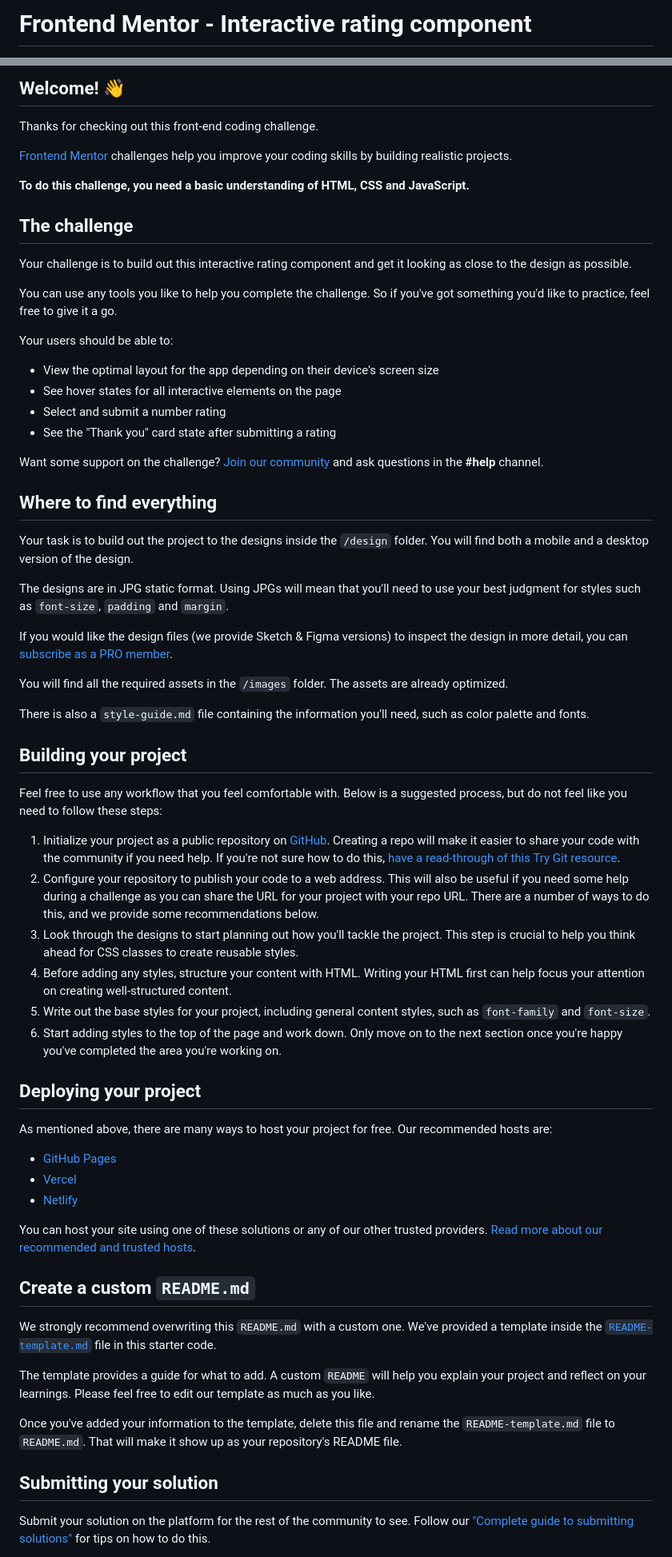
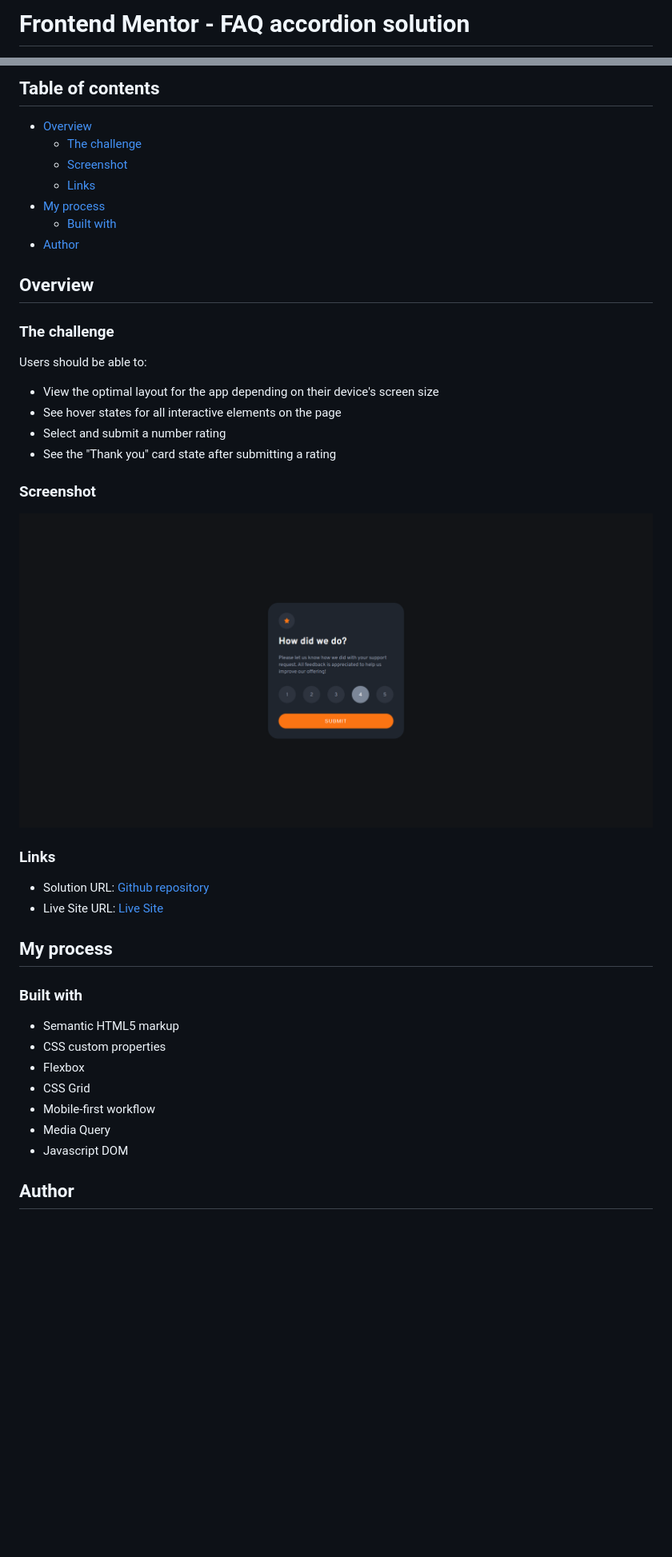
Before and after one commit to jpetterson88/frontendMentor, a Markdown page: interactive-rating-component-main/README.md, 2 parts joined by grey strips. Shown: that part at 80% size. Rendered like a GitHub page; pictures changed too: interactive-rating-component-main/Interactive rating component.png (added); blank space fills up the shorter version.

```diff
--- a/interactive-rating-component-main/README.md
+++ b/interactive-rating-component-main/README.md
@@ -1,2 +1,2 @@
-# Frontend Mentor - Interactive rating component
+# Frontend Mentor - FAQ accordion solution
 
@@ -4,69 +4,45 @@
 
-## Welcome! 👋
+## Table of contents
 
-Thanks for checking out this front-end coding challenge.
+- [Overview](#overview)
+  - [The challenge](#the-challenge)
+  - [Screenshot](#screenshot)
+  - [Links](#links)
+- [My process](#my-process)
+  - [Built with](#built-with)
+- [Author](#author)
 
-[Frontend Mentor](https://www.frontendmentor.io) challenges help you improve your coding skills by building realistic projects.
+## Overview
 
-**To do this challenge, you need a basic understanding of HTML, CSS and JavaScript.**
+### The challenge
 
-## The challenge
-
-Your challenge is to build out this interactive rating component and get it looking as close to the design as possible.
-
-You can use any tools you like to help you complete the challenge. So if you've got something you'd like to practice, feel free to give it a go.
-
-Your users should be able to:
+Users should be able to:
 
 - View the optimal layout for the app depending on their device's screen size
 - See hover states for all interactive elements on the page
 - Select and submit a number rating
 - See the "Thank you" card state after submitting a rating
 
-Want some support on the challenge? [Join our community](https://www.frontendmentor.io/community) and ask questions in the **#help** channel.
+### Screenshot
 
-## Where to find everything
+![](./Interactive%20rating%20component.png)
 
-Your task is to build out the project to the designs inside the `/design` folder. You will find both a mobile and a desktop version of the design.
+### Links
 
-The designs are in JPG static format. Using JPGs will mean that you'll need to use your best judgment for styles such as `font-size`, `padding` and `margin`.
+- Solution URL: [Github repository](https://github.com/jpetterson88/frontendMentor/tree/main/interactive-rating-component)
+- Live Site URL: [Live Site](https://jpetterson88.github.io/frontendMentor/interactive-rating-component/index.html)
 
-If you would like the design files (we provide Sketch & Figma versions) to inspect the design in more detail, you can [subscribe as a PRO member](https://www.frontendmentor.io/pro).
+## My process
 
-You will find all the required assets in the `/images` folder. The assets are already optimized.
+### Built with
 
-There is also a `style-guide.md` file containing the information you'll need, such as color palette and fonts.
+- Semantic HTML5 markup
+- CSS custom properties
+- Flexbox
+- CSS Grid
+- Mobile-first workflow
+- Media Query
+- Javascript DOM
 
-## Building your project
+## Author
 
-Feel free to use any workflow that you feel comfortable with. Below is a suggested process, but do not feel like you need to follow these steps:
-
-1. Initialize your project as a public repository on [GitHub](https://github.com/). Creating a repo will make it easier to share your code with the community if you need help. If you're not sure how to do this, [have a read-through of this Try Git resource](https://try.github.io/).
-2. Configure your repository to publish your code to a web address. This will also be useful if you need some help during a challenge as you can share the URL for your project with your repo URL. There are a number of ways to do this, and we provide some recommendations below.
-3. Look through the designs to start planning out how you'll tackle the project. This step is crucial to help you think ahead for CSS classes to create reusable styles.
-4. Before adding any styles, structure your content with HTML. Writing your HTML first can help focus your attention on creating well-structured content.
-5. Write out the base styles for your project, including general content styles, such as `font-family` and `font-size`.
-6. Start adding styles to the top of the page and work down. Only move on to the next section once you're happy you've completed the area you're working on.
-
-## Deploying your project
-
-As mentioned above, there are many ways to host your project for free. Our recommended hosts are:
-
-- [GitHub Pages](https://pages.github.com/)
-- [Vercel](https://vercel.com/)
-- [Netlify](https://www.netlify.com/)
-
-You can host your site using one of these solutions or any of our other trusted providers. [Read more about our recommended and trusted hosts](https://medium.com/frontend-mentor/frontend-mentor-trusted-hosting-providers-bf000dfebe).
-
-## Create a custom `README.md`
-
-We strongly recommend overwriting this `README.md` with a custom one. We've provided a template inside the [`README-template.md`](./README-template.md) file in this starter code.
-
-The template provides a guide for what to add. A custom `README` will help you explain your project and reflect on your learnings. Please feel free to edit our template as much as you like.
-
-Once you've added your information to the template, delete this file and rename the `README-template.md` file to `README.md`. That will make it show up as your repository's README file.
-
-## Submitting your solution
-
-Submit your solution on the platform for the rest of the community to see. Follow our ["Complete guide to submitting solutions"](https://medium.com/frontend-mentor/a-complete-guide-to-submitting-solutions-on-frontend-mentor-ac6384162248) for tips on how to do this.
-
```
Also changed, not shown: other parts of interactive-rating-component-main/README.md (+4 -23 lines), interactive-rating-component-main/README-template.md (deleted, +0 -113 lines), 1 other file.
